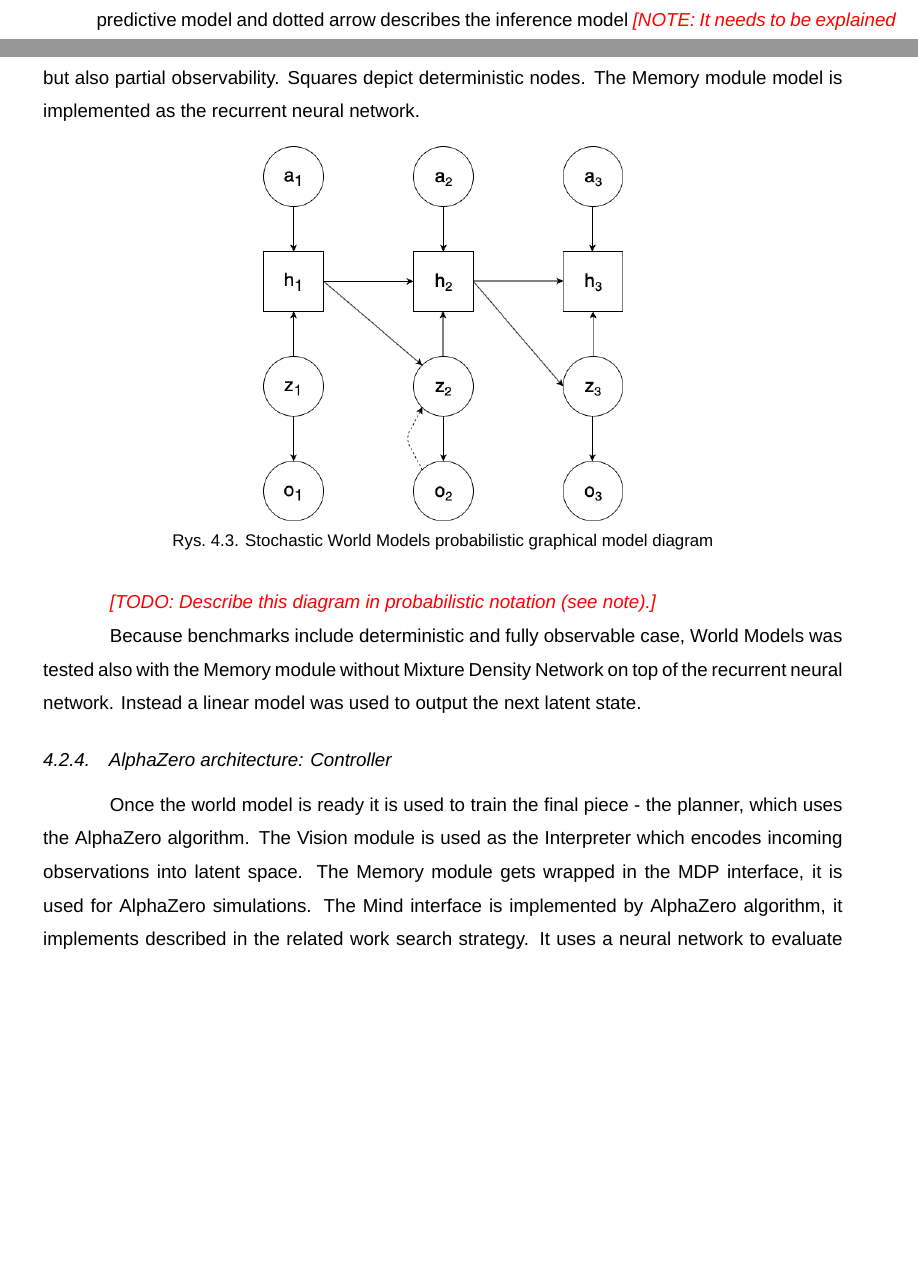
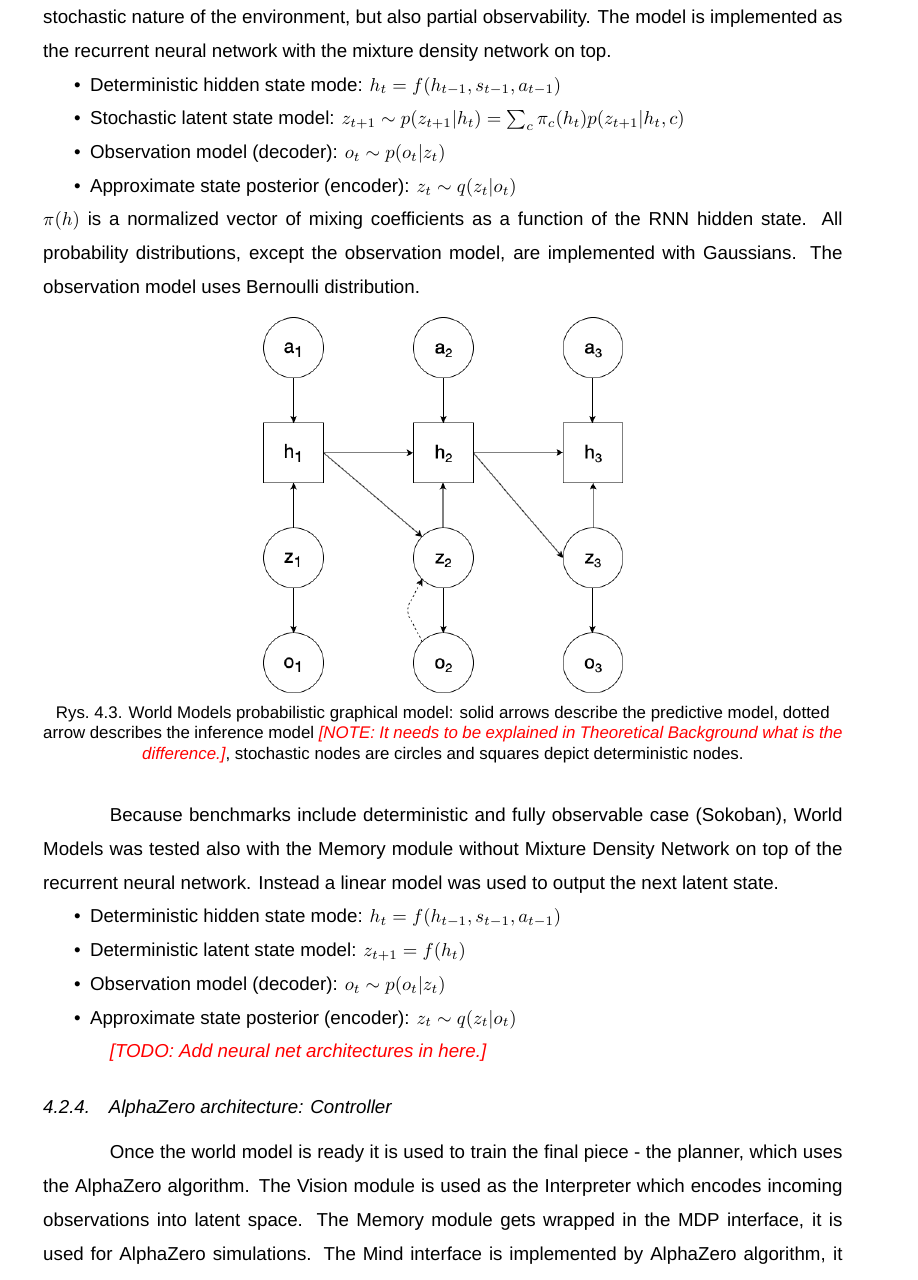
Before and after one commit to piojanu/Planning-in-Imagination, a LaTeX thesis (doc/masters_thesis/master.tex, which reads doc/masters_thesis/chapters/project_plan.tex): two parts of pages 19 and 20 of 42 before the commit and part of page 20 of 42 after it, the two joined at a grey line, cut so that both start at the same text, the shorter picture padded with empty space. Compiled offline with XeLaTeX; a missing font is replaced by an installed copy or a similar font.

Commit message:
Add the world model details

```diff
--- a/doc/masters_thesis/chapters/project_plan.tex
+++ b/doc/masters_thesis/chapters/project_plan.tex
@@ -69,16 +69,30 @@ Each frame, before it is used for any training, is central cropped if a frame fr
 HumbleRL was used in a few stages of training a model. First of all, OpenAI Gym was used behind the Environment interface from the framework. Loop together with an agent performing random actions (Mind) and a callback was used to gathers transitions and save them to an external storage. The framework allows to focus strictly on collecting trajectories and not worry about agent-environment interactions.
 Transitions are used to train the Vision and Memory components. For Vision, which function is to encode observations into latent state-space, Keras \cite{Code.Keras} framework was used and for Memory, which function is to encode history, PyTorch \cite{Code.PyTorch} was used, since it was easier to use for this case than Keras. HumbleRL is not constricted to work with any particular deep learning library, so it’s not a problem to mix the solutions, as long as trained models are wrapped in proper interfaces.
 As described in the related work chapter, the Vision module was trained to encode each frame into low dimensional latent vector by minimizing the difference between a given frame and the reconstructed version of the frame produced by the decoder. After data processing using the trained Vision model, the Memory module can be trained to model environment's dynamics, predicting a future latent state from history of previous latent states, as a mixture of Gaussians.
-Figure \ref{Fig.WorldModelsPHM} depicts how the world model works. Solid arrows describe the predictive model and dotted arrow describes the inference model \editnote{NOTE: It needs to be explained in Theoretical Background what is the difference.}. This model uses stochastic nodes (circles) to model uncertainty in the environment, but also create more robust environment's representation. Uncertainty can originate not only from fundamental stochastic nature of the environment, but also partial observability. Squares depict deterministic nodes. The Memory module model is implemented as the recurrent neural network.
+Figure \ref{Fig.WorldModelsPHM} depicts the world model in graphical form. It models latent states with probability distribution to model uncertainty in the environment, but also create more robust environment's representation. Uncertainty can originate not only from fundamental stochastic nature of the environment, but also partial observability. The model is implemented as the recurrent neural network with the mixture density network on top.
+\begin{itemize}
+\item Deterministic hidden state mode:       $h_t = f(h_{t-1}, s_{t-1}, a_{t-1})$
+\item Stochastic latent state model:         $z_{t+1} \sim p(z_{t+1}|h_t) = \sum_c\pi_c(h_t)p(z_{t+1}|h_t, c)$
+\item Observation model (decoder):           $o_t \sim p(o_t|z_t)$
+\item Approximate state posterior (encoder): $z_t \sim q(z_t|o_t)$
+\end{itemize}
+$\pi(h)$ is a normalized vector of mixing coefficients as a function of the RNN hidden state. All probability distributions, except the observation model, are implemented with Gaussians. The observation model uses Bernoulli distribution.
 
 \begin{figure}[H]
 \includegraphics[width=0.45\textwidth,keepaspectratio]{figures/WorldModels/prob_graph_model.png}
-\caption{Stochastic World Models probabilistic graphical model diagram}
+\caption[World Models probabilistic graphical model]{World Models probabilistic graphical model: solid arrows describe the predictive model, dotted arrow describes the inference model \editnote{NOTE: It needs to be explained in Theoretical Background what is the difference.}, stochastic nodes are circles and squares depict deterministic nodes.}
 \label{Fig.WorldModelsPHM}
 \end{figure}
-\editnote{TODO: Describe this diagram in probabilistic notation (see note).}
 
-Because benchmarks include deterministic and fully observable case, World Models was tested also with the Memory module without Mixture Density Network on top of the recurrent neural network. Instead a linear model was used to output the next latent state.
+Because benchmarks include deterministic and fully observable case (Sokoban), World Models was tested also with the Memory module without Mixture Density Network on top of the recurrent neural network. Instead a linear model was used to output the next latent state.
+\begin{itemize}
+\item Deterministic hidden state mode:       $h_t = f(h_{t-1}, s_{t-1}, a_{t-1})$
+\item Deterministic latent state model:      $z_{t+1} = f(h_t)$
+\item Observation model (decoder):           $o_t \sim p(o_t|z_t)$
+\item Approximate state posterior (encoder): $z_t \sim q(z_t|o_t)$
+\end{itemize}
+
+\editnote{TODO: Add neural net architectures in here.}
 
 \subsubsection{AlphaZero architecture: Controller}
 Once the world model is ready it is used to train the final piece - the planner, which uses the AlphaZero algorithm. The Vision module is used as the Interpreter which encodes incoming observations into latent space. The Memory module gets wrapped in the MDP interface, it is used for AlphaZero simulations. The Mind interface is implemented by AlphaZero algorithm, it implements described in the related work search strategy. It uses a neural network to evaluate each node and guide search direction on each edge. Returned actions' scores are visit counts from the root node, which are then used to choose an action by a policy. Details are the same as in original AlphaZero described in the related work. Pseudo-code of the planning algorithm in Python is shown below.
```
Also changed, not shown: doc/masters_thesis/chapters/experiments.tex (+4 -0 lines).
